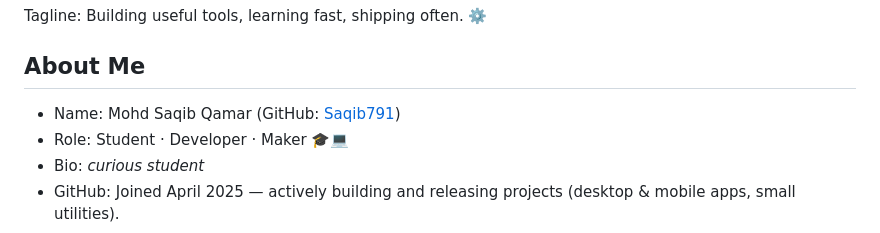
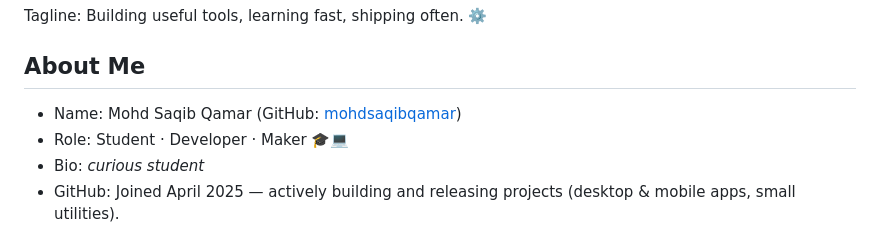
Before and after one commit to mohdsaqibqamar/mohdsaqibqamar, a Markdown page: README.md, the part around the change. GitHub-like rendering.

```diff
--- a/README.md
+++ b/README.md
@@ -6,7 +6,7 @@ Tagline: Building useful tools, learning fast, shipping often. ⚙️
 
 ## About Me
 
-- Name: Mohd Saqib Qamar (GitHub: [Saqib791](https://github.com/mohdsaqibqamar))
+- Name: Mohd Saqib Qamar (GitHub: [mohdsaqibqamar](https://github.com/mohdsaqibqamar))
 - Role: Student · Developer · Maker 🎓💻
 - Bio: _curious student_
 - GitHub: Joined April 2025 — actively building and releasing projects (desktop & mobile apps, small utilities).
```
